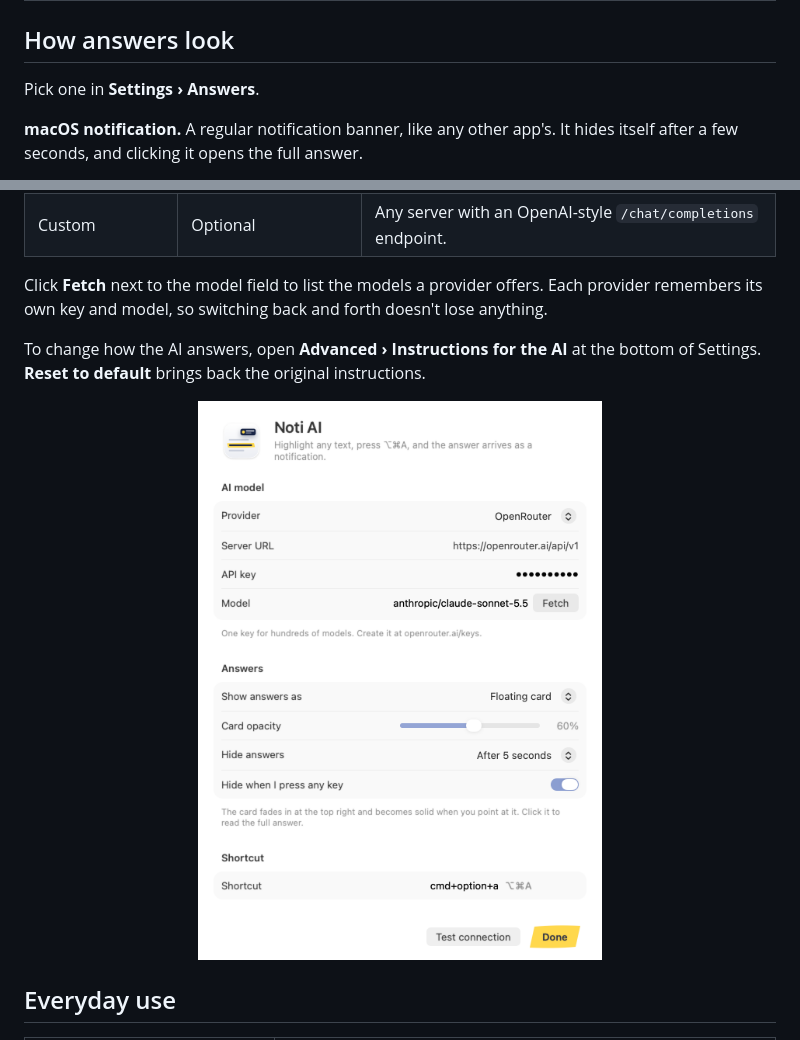
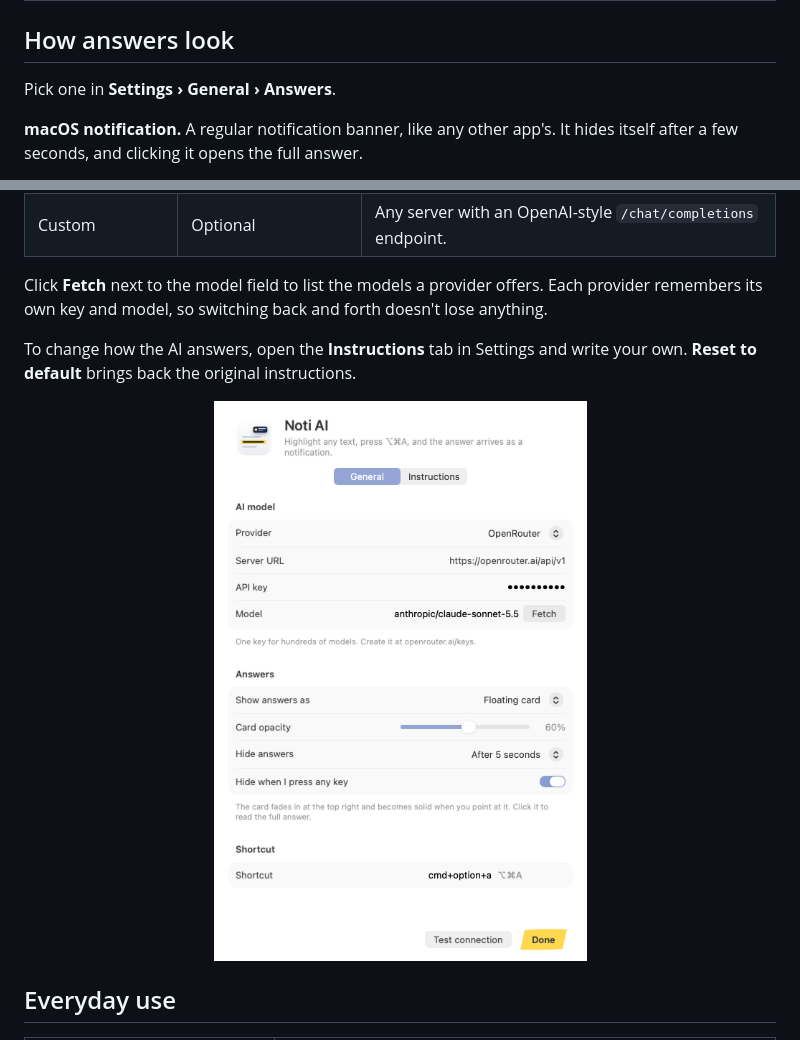
Before and after one commit to szeyu/noti-ai, a Markdown page: README.md, 2 parts joined by grey strips. GitHub-like rendering; pictures changed too: docs/settings.png.

```diff
--- a/README.md
+++ b/README.md
@@ -39,7 +39,7 @@ Noti AI sits in your menu bar. Select a word, an error message, a sentence in an
 
 ## How answers look
 
-Pick one in **Settings › Answers**.
+Pick one in **Settings › General › Answers**.
 
 **macOS notification.** A regular notification banner, like any other app's. It hides itself after a few seconds, and clicking it opens the full answer.
 
@@ -80,7 +80,7 @@ Then highlight some text and press <kbd>⌥</kbd> <kbd>⌘</kbd> <kbd>A</kbd>.
 
 Click **Fetch** next to the model field to list the models a provider offers. Each provider remembers its own key and model, so switching back and forth doesn't lose anything.
 
-To change how the AI answers, open **Advanced › Instructions for the AI** at the bottom of Settings. **Reset to default** brings back the original instructions.
+To change how the AI answers, open the **Instructions** tab in Settings and write your own. **Reset to default** brings back the original instructions.
 
 <p align="center">
   <img src="docs/settings.png" width="460" alt="The Settings window">
```
Also changed, not shown: 4 other files.
